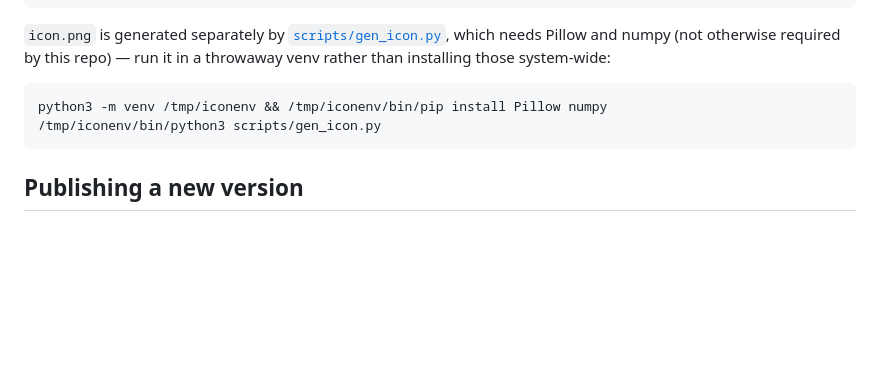
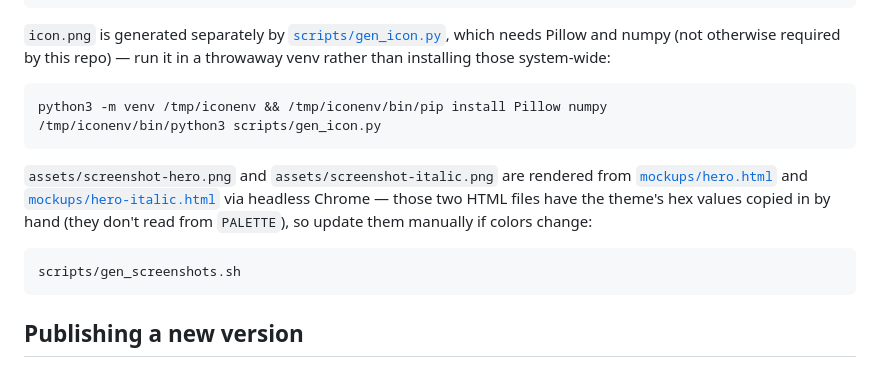
Before and after one commit to dannyc87/embertide-vscode, a Markdown page: README.md, the part around one of its changes. Drawn GitHub-style; blank space fills up the shorter version.

````diff
--- a/README.md
+++ b/README.md
@@ -43,6 +49,15 @@ python3 -m venv /tmp/iconenv && /tmp/iconenv/bin/pip install Pillow numpy
 /tmp/iconenv/bin/python3 scripts/gen_icon.py
 ```
 
+`assets/screenshot-hero.png` and `assets/screenshot-italic.png` are rendered from
+[`mockups/hero.html`](mockups/hero.html) and [`mockups/hero-italic.html`](mockups/hero-italic.html)
+via headless Chrome — those two HTML files have the theme's hex values copied in by
+hand (they don't read from `PALETTE`), so update them manually if colors change:
+
+```sh
+scripts/gen_screenshots.sh
+```
+
 ## Publishing a new version
 
 1. Bump `VERSION` in `scripts/build.py`, then regenerate: `python3 scripts/build.py`.
````
Also changed, not shown: other parts of README.md (+6 -0 lines), assets/screenshot-hero.png (added), assets/screenshot-italic.png (added), 3 other files.
